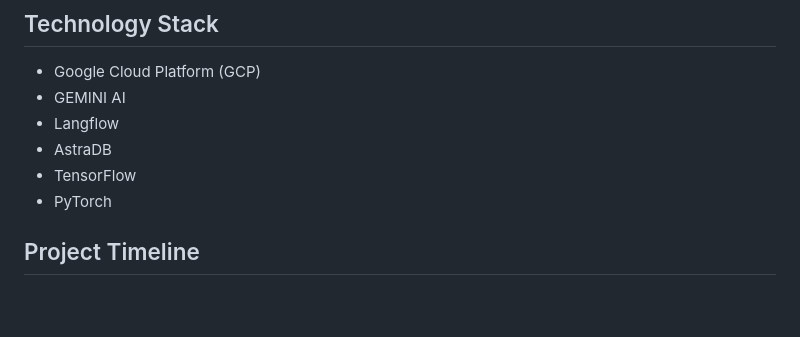
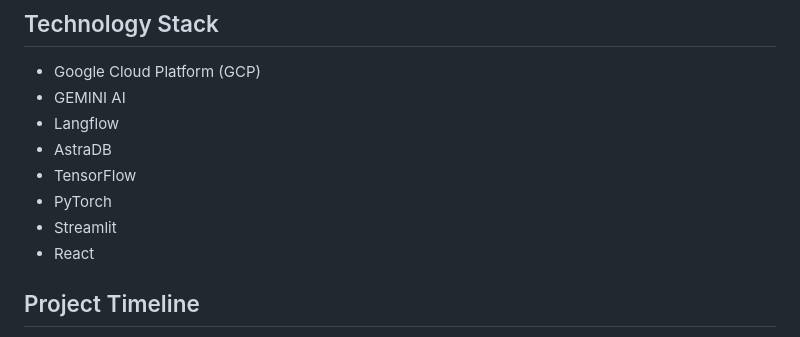
Before and after one commit to Nishchaypat/Athlyze, a Markdown page: README.md, the part around the change. GitHub-like rendering; blank space fills up the shorter version.

```diff
--- a/README.md
+++ b/README.md
@@ -84,6 +84,8 @@ Athlyze employs a three-step research methodology:
 * AstraDB
 * TensorFlow
 * PyTorch
+* Streamlit
+* React
 
 ## Project Timeline
 * Week 2 [January 21 – January 27]: Study Agentic RAG methods
```
